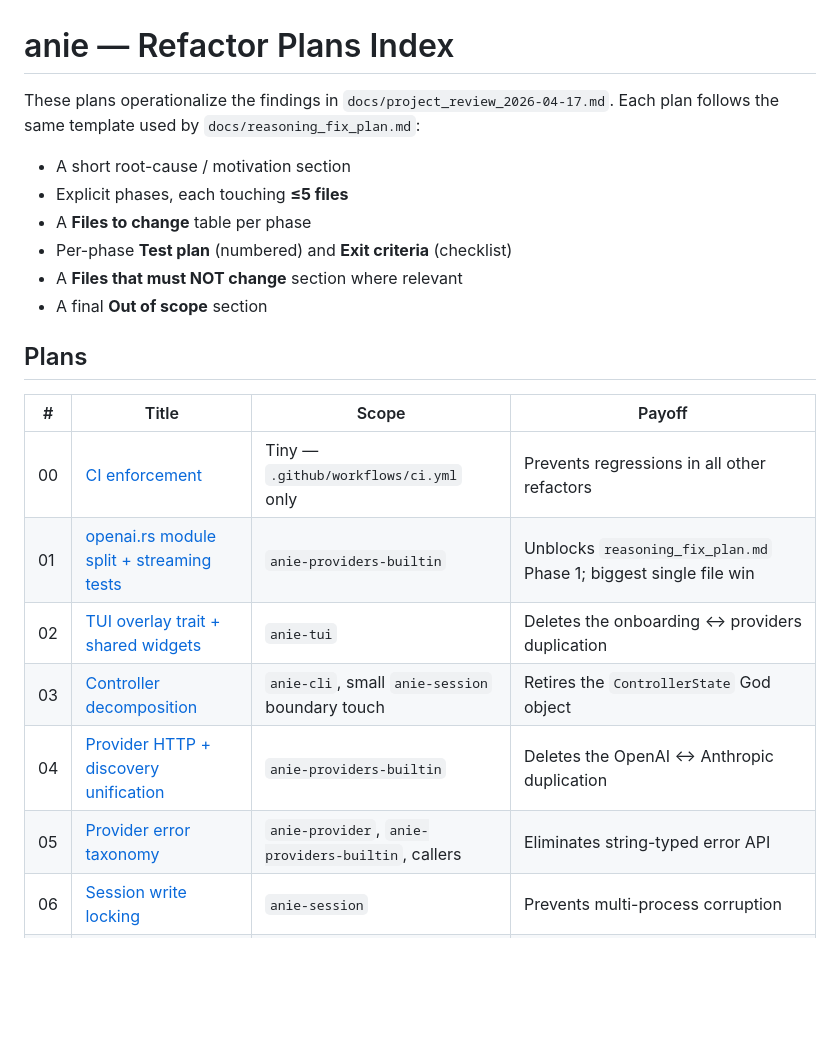
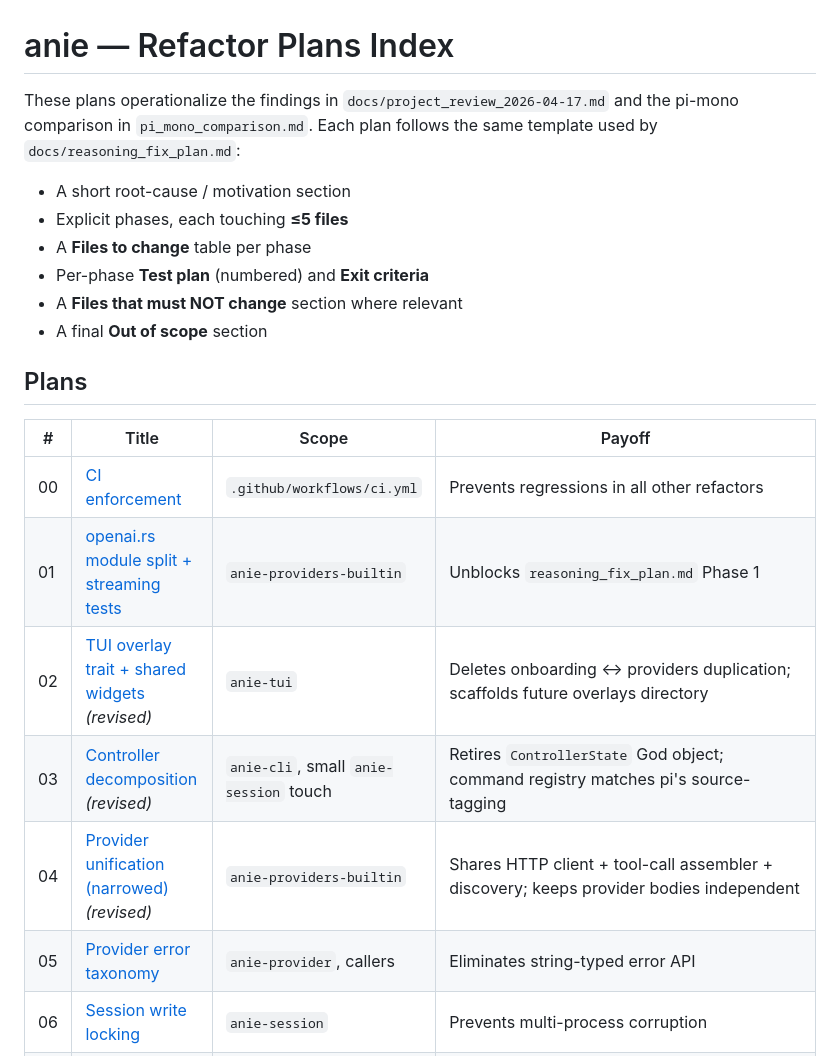
Before and after one commit to danielmriley/anie, a Markdown page: docs/refactor_plans/README.md, the part around one of its changes. GitHub-like rendering; blank space fills up the shorter version.

```diff
--- a/docs/refactor_plans/README.md
+++ b/docs/refactor_plans/README.md
@@ -1,13 +1,14 @@
 # anie — Refactor Plans Index
 
 These plans operationalize the findings in
-`docs/project_review_2026-04-17.md`. Each plan follows the same
-template used by `docs/reasoning_fix_plan.md`:
+`docs/project_review_2026-04-17.md` and the pi-mono comparison
+in `pi_mono_comparison.md`. Each plan follows the same template
+used by `docs/reasoning_fix_plan.md`:
 
 - A short root-cause / motivation section
 - Explicit phases, each touching **≤5 files**
 - A **Files to change** table per phase
-- Per-phase **Test plan** (numbered) and **Exit criteria** (checklist)
+- Per-phase **Test plan** (numbered) and **Exit criteria**
 - A **Files that must NOT change** section where relevant
 - A final **Out of scope** section
 
@@ -15,10 +16,10 @@ template used by `docs/reasoning_fix_plan.md`:
 
 | # | Title | Scope | Payoff |
 |---|---|---|---|
-| 00 | [CI enforcement](./00_ci_enforcement.md) | Tiny — `.github/workflows/ci.yml` only | Prevents regressions in all other refactors |
-| 01 | [openai.rs module split + streaming tests](./01_openai_module_split.md) | `anie-providers-builtin` | Unblocks `reasoning_fix_plan.md` Phase 1; biggest single file win |
-| 02 | [TUI overlay trait + shared widgets](./02_tui_overlay_trait.md) | `anie-tui` | Deletes the onboarding ↔ providers duplication |
-| 03 | [Controller decomposition](./03_controller_decomposition.md) | `anie-cli`, small `anie-session` boundary touch | Retires the `ControllerState` God object |
-| 04 | [Provider HTTP + discovery unification](./04_provider_http_unification.md) | `anie-providers-builtin` | Deletes the OpenAI ↔ Anthropic duplication |
-| 05 | [Provider error taxonomy](./05_provider_error_taxonomy.md) | `anie-provider`, `anie-providers-builtin`, callers | Eliminates string-typed error API |
+| 00 | [CI enforcement](./00_ci_enforcement.md) | `.github/workflows/ci.yml` | Prevents regressions in all other refactors |
+| 01 | [openai.rs module split + streaming tests](./01_openai_module_split.md) | `anie-providers-builtin` | Unblocks `reasoning_fix_plan.md` Phase 1 |
+| 02 | [TUI overlay trait + shared widgets](./02_tui_overlay_trait.md) *(revised)* | `anie-tui` | Deletes onboarding ↔ providers duplication; scaffolds future overlays directory |
+| 03 | [Controller decomposition](./03_controller_decomposition.md) *(revised)* | `anie-cli`, small `anie-session` touch | Retires `ControllerState` God object; command registry matches pi's source-tagging |
+| 04 | [Provider unification (narrowed)](./04_provider_http_unification.md) *(revised)* | `anie-providers-builtin` | Shares HTTP client + tool-call assembler + discovery; keeps provider bodies independent |
+| 05 | [Provider error taxonomy](./05_provider_error_taxonomy.md) | `anie-provider`, callers | Eliminates string-typed error API |
 | 06 | [Session write locking](./06_session_write_locking.md) | `anie-session` | Prevents multi-process corruption |
```
Also changed, not shown: other parts of docs/refactor_plans/README.md (+80 -27 lines), docs/ROADMAP.md (added, +135 -0 lines).
